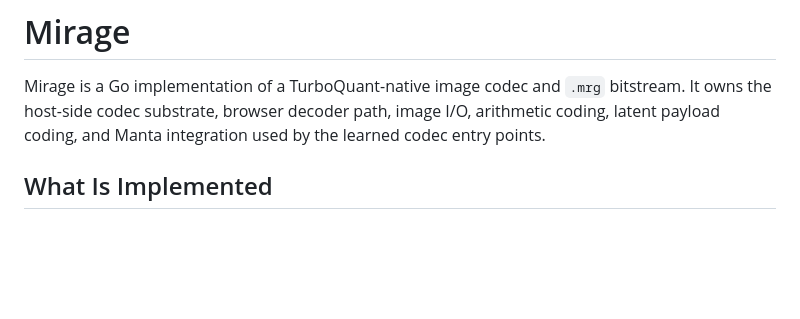
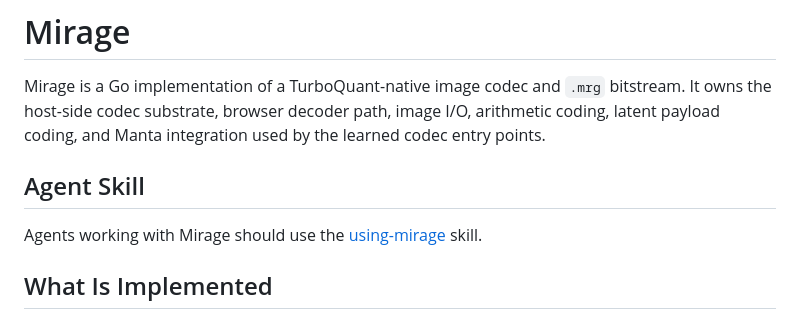
Before and after one commit to odvcencio/mirage, a Markdown page: README.md, the part around the change. Drawn GitHub-style; blank space fills up the shorter version.

Commit message:
document(README): Add Mirage agent skill guidance
- Document the required `using-mirage` skill for agents working in Mirage so contributors know which workflow to follow.

```diff
--- a/README.md
+++ b/README.md
@@ -4,6 +4,10 @@ Mirage is a Go implementation of a TurboQuant-native image codec and `.mrg`
 bitstream. It owns the host-side codec substrate, browser decoder path, image
 I/O, arithmetic coding, latent payload coding, and Manta integration used by the
 learned codec entry points.
+
+## Agent Skill
+
+Agents working with Mirage should use the [using-mirage](https://github.com/odvcencio/m31labs-skills/blob/main/skills/using-mirage/SKILL.md) skill.
 
 ## What Is Implemented
 
```
